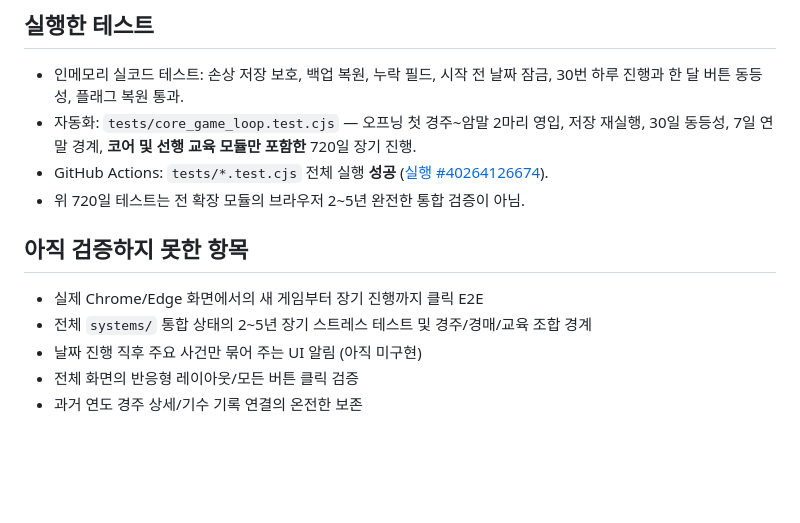
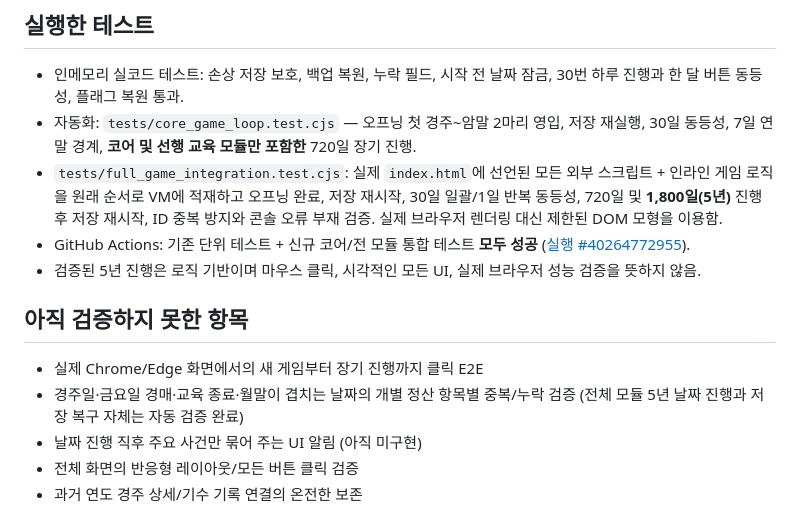
Before and after one commit to dfdfewqk/HORSE-RUNCH-game-, a Markdown page: docs/CORE_GAME_LOOP_INTEGRATION_QA.md, the part around the change. Drawn GitHub-style; blank space fills up the shorter version.

Commit message:
docs(core): record successful all-module 5-year simulation and outstanding browser coverage

```diff
--- a/docs/CORE_GAME_LOOP_INTEGRATION_QA.md
+++ b/docs/CORE_GAME_LOOP_INTEGRATION_QA.md
@@ -39,12 +39,13 @@
 ## 실행한 테스트
 - 인메모리 실코드 테스트: 손상 저장 보호, 백업 복원, 누락 필드, 시작 전 날짜 잠금, 30번 하루 진행과 한 달 버튼 동등성, 플래그 복원 통과.
 - 자동화: `tests/core_game_loop.test.cjs` — 오프닝 첫 경주~암말 2마리 영입, 저장 재실행, 30일 동등성, 7일 연말 경계, **코어 및 선행 교육 모듈만 포함한** 720일 장기 진행.
-- GitHub Actions: `tests/*.test.cjs` 전체 실행 **성공** ([실행 #40264126674](https://github.com/dfdfewqk/HORSE-RUNCH-game-/actions/runs/40264126674)).
-- 위 720일 테스트는 전 확장 모듈의 브라우저 2~5년 완전한 통합 검증이 아님.
+- `tests/full_game_integration.test.cjs`: 실제 `index.html`에 선언된 모든 외부 스크립트 + 인라인 게임 로직을 원래 순서로 VM에 적재하고 오프닝 완료, 저장 재시작, 30일 일괄/1일 반복 동등성, 720일 및 **1,800일(5년)** 진행 후 저장 재시작, ID 중복 방지와 콘솔 오류 부재 검증. 실제 브라우저 렌더링 대신 제한된 DOM 모형을 이용함.
+- GitHub Actions: 기존 단위 테스트 + 신규 코어/전 모듈 통합 테스트 **모두 성공** ([실행 #40264772955](https://github.com/dfdfewqk/HORSE-RUNCH-game-/actions/runs/40264772955)).
+- 검증된 5년 진행은 로직 기반이며 마우스 클릭, 시각적인 모든 UI, 실제 브라우저 성능 검증을 뜻하지 않음.
 
 ## 아직 검증하지 못한 항목
 - 실제 Chrome/Edge 화면에서의 새 게임부터 장기 진행까지 클릭 E2E
-- 전체 `systems/` 통합 상태의 2~5년 장기 스트레스 테스트 및 경주/경매/교육 조합 경계
+- 경주일·금요일 경매·교육 종료·월말이 겹치는 날짜의 개별 정산 항목별 중복/누락 검증 (전체 모듈 5년 날짜 진행과 저장 복구 자체는 자동 검증 완료)
 - 날짜 진행 직후 주요 사건만 묶어 주는 UI 알림 (아직 미구현)
 - 전체 화면의 반응형 레이아웃/모든 버튼 클릭 검증
 - 과거 연도 경주 상세/기수 기록 연결의 온전한 보존
```
